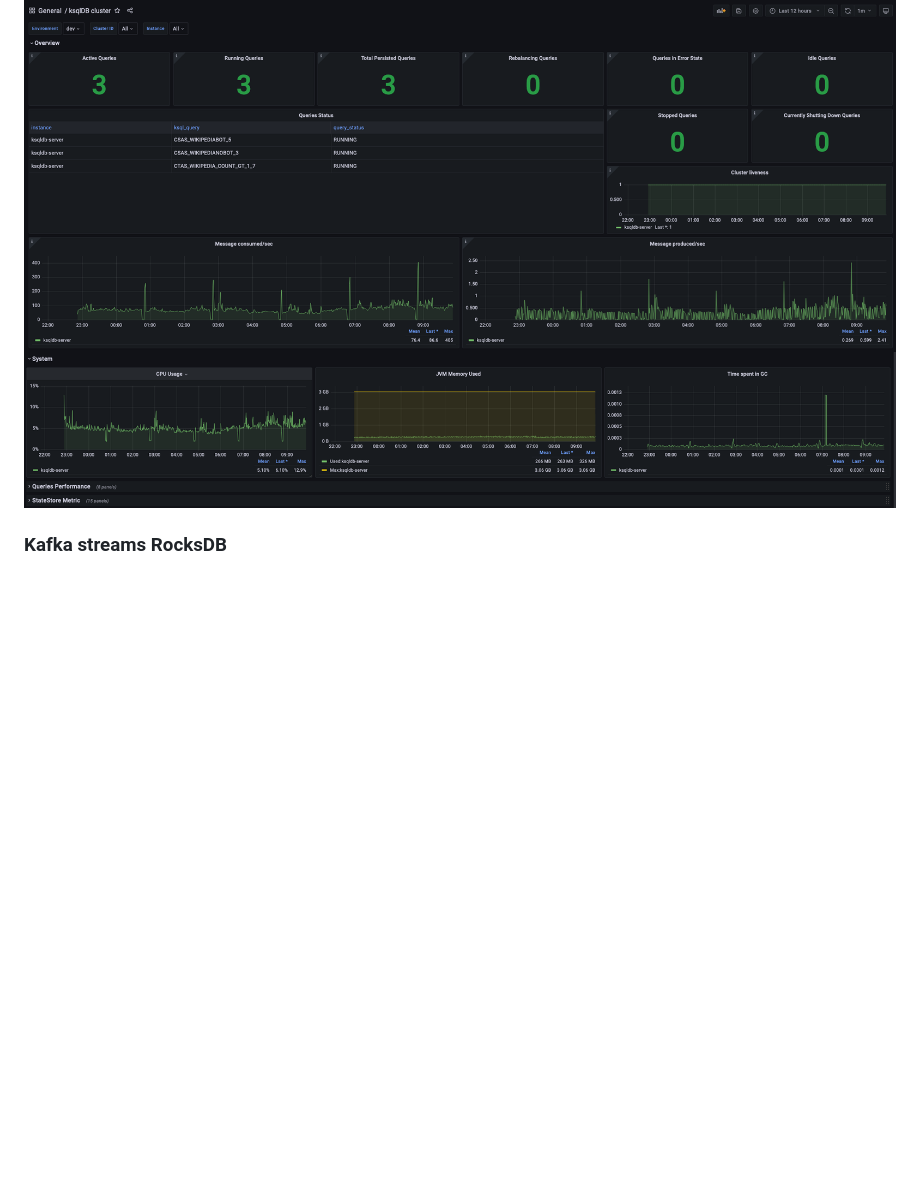
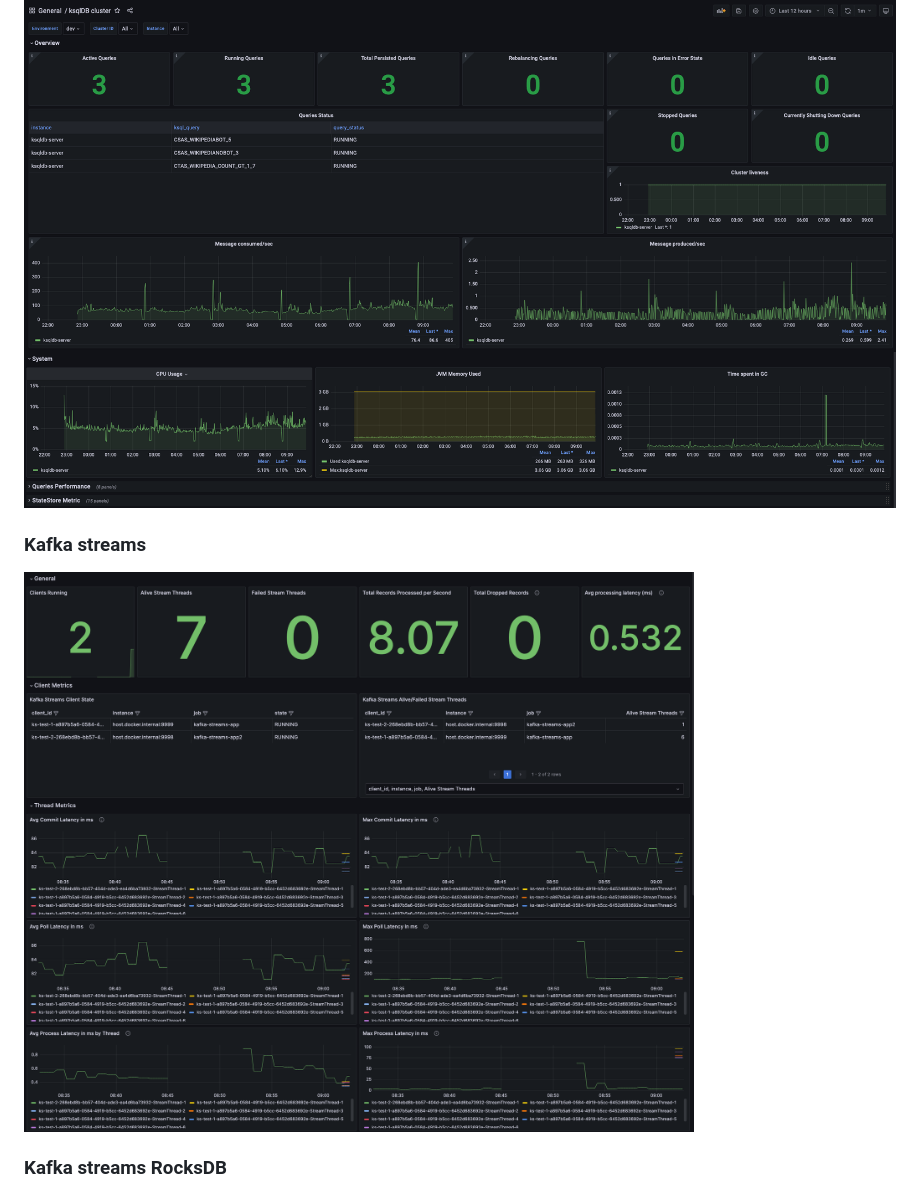
Before and after one commit to confluentinc/jmx-monitoring-stacks, a Markdown page: jmxexporter-prometheus-grafana/README.md, the part around the change. Rendered like a GitHub page; pictures changed too: jmxexporter-prometheus-grafana/img/kafka-streams.png (added); blank space fills up the shorter version.

Commit message:
add kafka streams image

```diff
--- a/jmxexporter-prometheus-grafana/README.md
+++ b/jmxexporter-prometheus-grafana/README.md
@@ -63,6 +63,10 @@ docker-compose exec kafka1 kafka-configs --bootstrap-server kafka1:12091 --alter
 ![ksqlDB cluster dashboard 0](img/ksqldb-cluster-0.png)
 ![ksqlDB cluster dashboard 1](img/ksqldb-cluster-1.png)
 
+### Kafka streams
+
+![Kafka streams dashboard 0](img/kafka-streams.png)
+
 ### Kafka streams RocksDB
 
 ![kafkastreams-rocksdb 0](img/kafkastreams-rocksdb.png)
```
